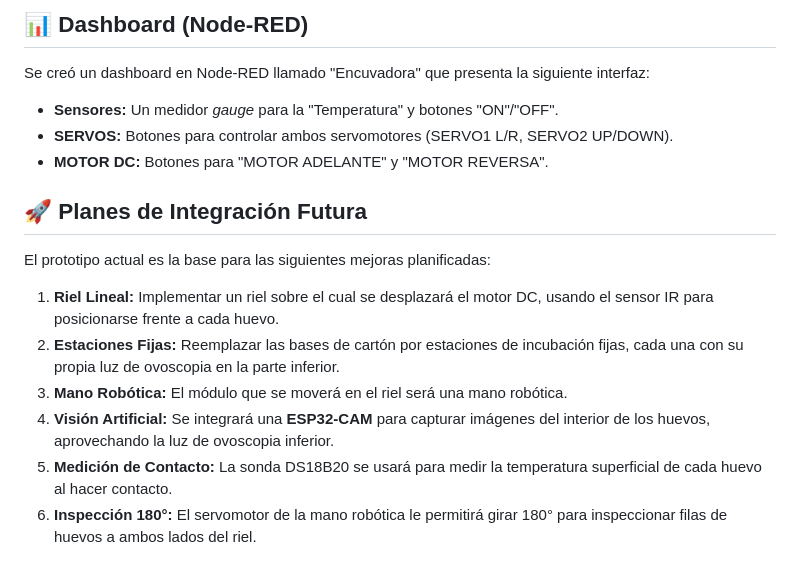
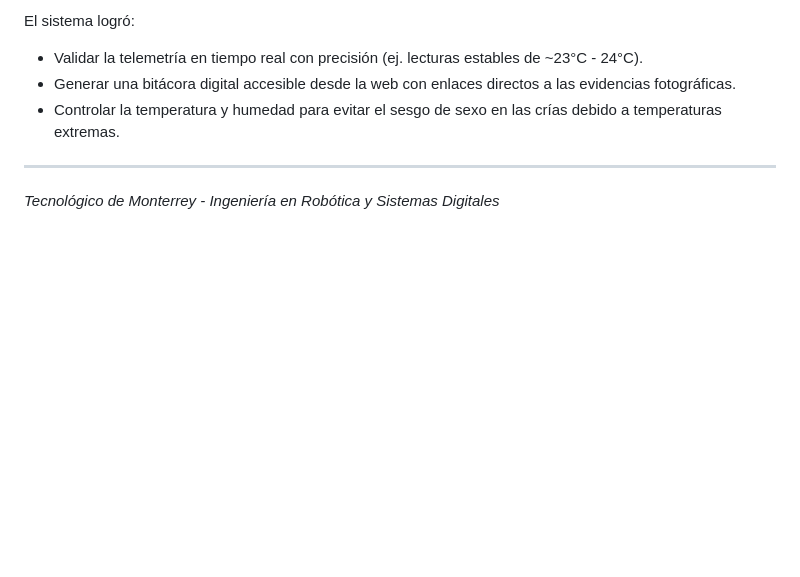
Before and after one commit to Dalilafons/Incuvadora-de-Tortugas-TE2004B, a Markdown page: README.md, the part around one of its changes. GitHub-like rendering; blank space fills up the shorter version.

```diff
--- a/README.md
+++ b/README.md
@@ -62,19 +65,8 @@ El prototipo utiliza el protocolo MQTT para establecer una comunicación bidirec
 
-## 📊 Dashboard (Node-RED)
+El sistema logró:
+* Validar la telemetría en tiempo real con precisión (ej. lecturas estables de ~23°C - 24°C).
+* Generar una bitácora digital accesible desde la web con enlaces directos a las evidencias fotográficas.
+* Controlar la temperatura y humedad para evitar el sesgo de sexo en las crías debido a temperaturas extremas.
 
-Se creó un dashboard en Node-RED llamado "Encuvadora" que presenta la siguiente interfaz:
-
-* **Sensores:** Un medidor *gauge* para la "Temperatura" y botones "ON"/"OFF".
-* **SERVOS:** Botones para controlar ambos servomotores (SERVO1 L/R, SERVO2 UP/DOWN).
-* **MOTOR DC:** Botones para "MOTOR ADELANTE" y "MOTOR REVERSA".
-
-## 🚀 Planes de Integración Futura
-
-El prototipo actual es la base para las siguientes mejoras planificadas:
-
-1.  **Riel Lineal:** Implementar un riel sobre el cual se desplazará el motor DC, usando el sensor IR para posicionarse frente a cada huevo.
-2.  **Estaciones Fijas:** Reemplazar las bases de cartón por estaciones de incubación fijas, cada una con su propia luz de ovoscopia en la parte inferior.
-3.  **Mano Robótica:** El módulo que se moverá en el riel será una mano robótica.
-4.  **Visión Artificial:** Se integrará una **ESP32-CAM** para capturar imágenes del interior de los huevos, aprovechando la luz de ovoscopia inferior.
-5.  **Medición de Contacto:** La sonda DS18B20 se usará para medir la temperatura superficial de cada huevo al hacer contacto.
-6.  **Inspección 180°:** El servomotor de la mano robótica le permitirá girar 180° para inspeccionar filas de huevos a ambos lados del riel.
+---
+*Tecnológico de Monterrey - Ingeniería en Robótica y Sistemas Digitales*
```
Also changed, not shown: other parts of README.md (+39 -36 lines).
